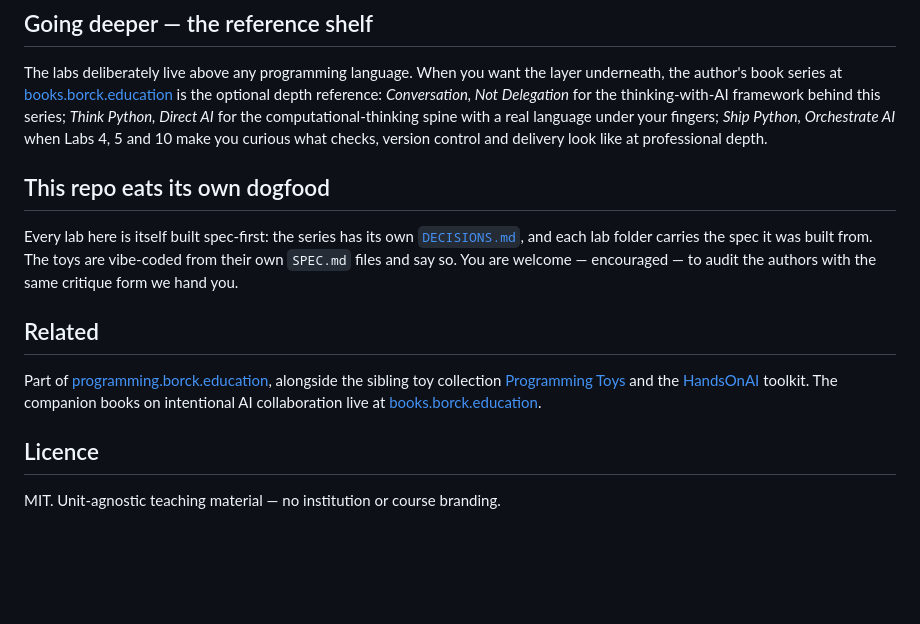
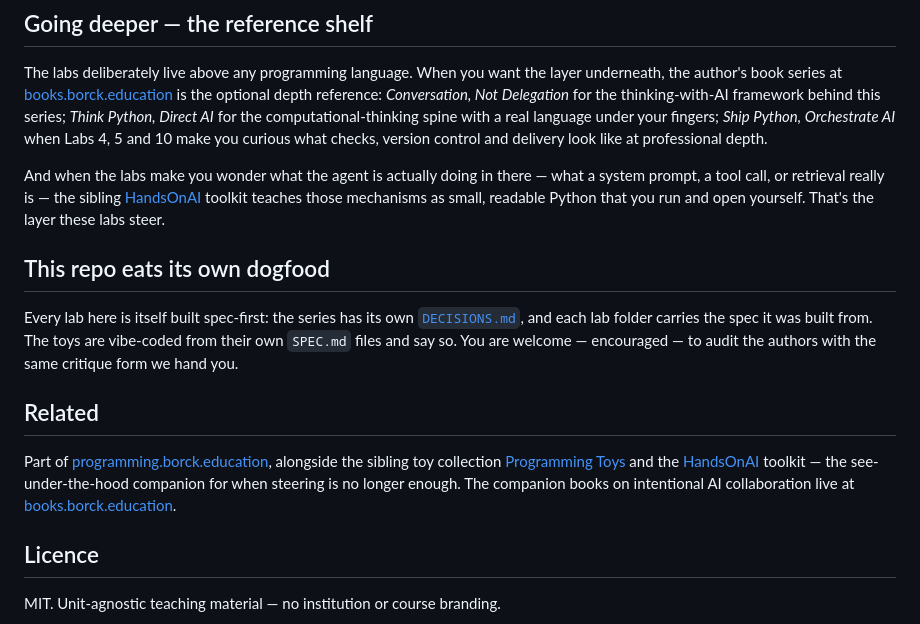
Before and after one commit to michael-borck/programming-labs, a Markdown page: README.md, the part around the change. GitHub-like rendering; blank space fills up the shorter version.

Commit message:
docs: point the going-deeper shelf at HandsOnAI
The labs teach steering; HandsOnAI teaches the mechanisms underneath.
Say so where curious readers are already looking.

```diff
--- a/README.md
+++ b/README.md
@@ -131,6 +131,11 @@ behind this series; *Think Python, Direct AI* for the computational-thinking spi
 language under your fingers; *Ship Python, Orchestrate AI* when Labs 4, 5 and 10 make you
 curious what checks, version control and delivery look like at professional depth.
 
+And when the labs make you wonder what the agent is actually doing in there — what a system
+prompt, a tool call, or retrieval really is — the sibling
+[HandsOnAI](https://github.com/michael-borck/hands-on-ai) toolkit teaches those mechanisms as
+small, readable Python that you run and open yourself. That's the layer these labs steer.
+
 ## This repo eats its own dogfood
 
 Every lab here is itself built spec-first: the series has its own [`DECISIONS.md`](DECISIONS.md),
@@ -142,7 +147,8 @@ critique form we hand you.
 
 Part of [programming.borck.education](https://programming.borck.education), alongside the sibling
 toy collection [Programming Toys](https://programmingtoys.borck.education) and the
-[HandsOnAI](https://handsonai.borck.education) toolkit. The companion books on intentional AI
+[HandsOnAI](https://handsonai.borck.education) toolkit — the see-under-the-hood companion for
+when steering is no longer enough. The companion books on intentional AI
 collaboration live at [books.borck.education](https://books.borck.education).
 
 ## Licence
```
